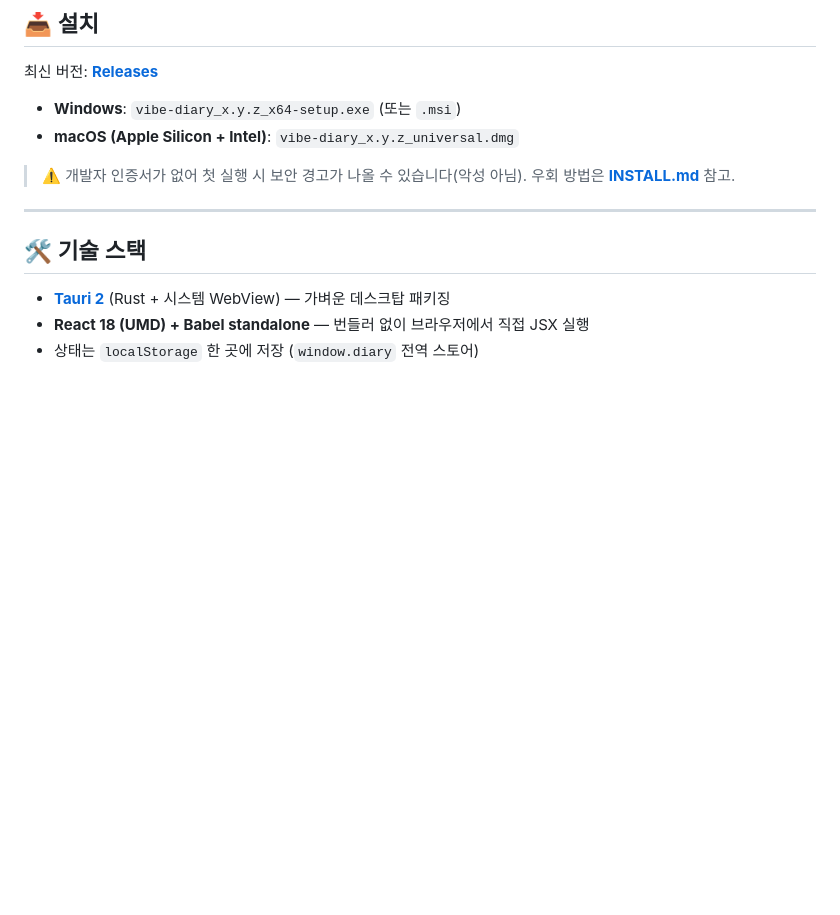
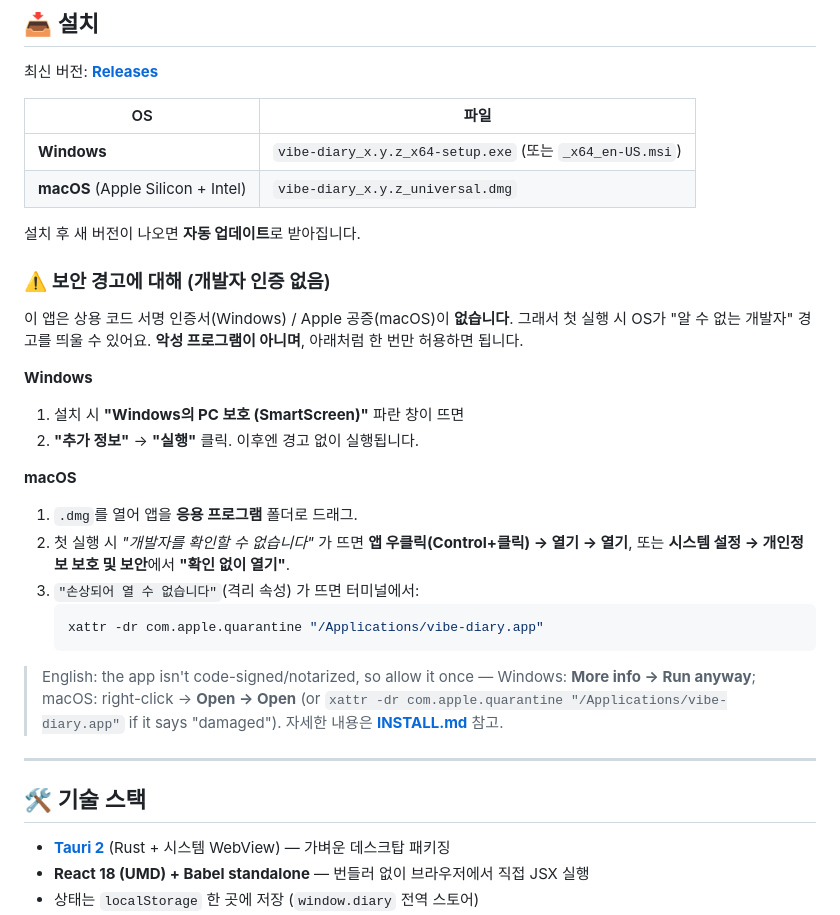
Before and after one commit to beyejin/workingtable, a Markdown page: README.md, the part around the change. Drawn GitHub-style; blank space fills up the shorter version.

Commit message:
README: 설치 보안 경고 우회 가이드를 본문에 직접 포함
Co-Authored-By: Claude Sonnet 4.6 <noreply@anthropic.com>

````diff
--- a/README.md
+++ b/README.md
@@ -27,11 +27,35 @@ Windows · macOS 지원, 자동 업데이트.
 
 최신 버전: **[Releases](https://github.com/binglehaepi/workingtable/releases/latest)**
 
-- **Windows**: `vibe-diary_x.y.z_x64-setup.exe` (또는 `.msi`)
-- **macOS (Apple Silicon + Intel)**: `vibe-diary_x.y.z_universal.dmg`
+| OS | 파일 |
+|----|------|
+| **Windows** | `vibe-diary_x.y.z_x64-setup.exe` (또는 `_x64_en-US.msi`) |
+| **macOS** (Apple Silicon + Intel) | `vibe-diary_x.y.z_universal.dmg` |
 
-> ⚠️ 개발자 인증서가 없어 첫 실행 시 보안 경고가 나올 수 있습니다(악성 아님).
-> 우회 방법은 **[INSTALL.md](INSTALL.md)** 참고.
+설치 후 새 버전이 나오면 **자동 업데이트**로 받아집니다.
+
+### ⚠️ 보안 경고에 대해 (개발자 인증 없음)
+
+이 앱은 상용 코드 서명 인증서(Windows) / Apple 공증(macOS)이 **없습니다**.
+그래서 첫 실행 시 OS가 "알 수 없는 개발자" 경고를 띄울 수 있어요. **악성 프로그램이 아니며**, 아래처럼 한 번만 허용하면 됩니다.
+
+**Windows**
+1. 설치 시 **"Windows의 PC 보호 (SmartScreen)"** 파란 창이 뜨면
+2. **"추가 정보"** → **"실행"** 클릭. 이후엔 경고 없이 실행됩니다.
+
+**macOS**
+1. `.dmg`를 열어 앱을 **응용 프로그램** 폴더로 드래그.
+2. 첫 실행 시 *"개발자를 확인할 수 없습니다"* 가 뜨면
+   **앱 우클릭(Control+클릭) → 열기 → 열기**, 또는 **시스템 설정 → 개인정보 보호 및 보안**에서 **"확인 없이 열기"**.
+3. `"손상되어 열 수 없습니다"`(격리 속성) 가 뜨면 터미널에서:
+   ```bash
+   xattr -dr com.apple.quarantine "/Applications/vibe-diary.app"
+   ```
+
+> English: the app isn't code-signed/notarized, so allow it once —
+> Windows: **More info → Run anyway**; macOS: right-click → **Open → Open**
+> (or `xattr -dr com.apple.quarantine "/Applications/vibe-diary.app"` if it says "damaged").
+> 자세한 내용은 **[INSTALL.md](INSTALL.md)** 참고.
 
 ---
 
````
